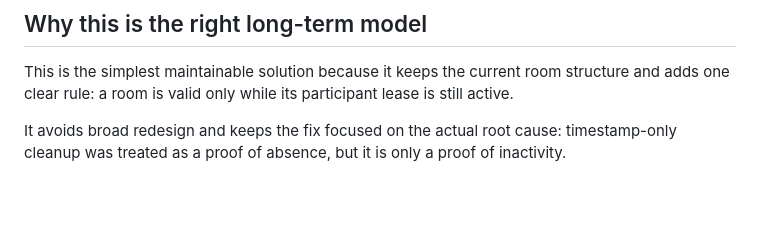
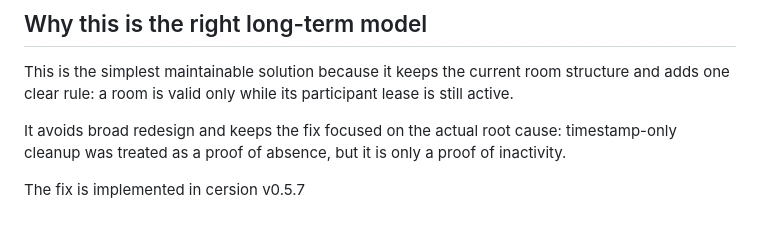
Before and after one commit to hnikolov/p2p-meeting, a Markdown page: docs/stale-room-problem.md, the part around the change. GitHub-like rendering; blank space fills up the shorter version.

```diff
--- a/docs/stale-room-problem.md
+++ b/docs/stale-room-problem.md
@@ -97,3 +97,5 @@ The fix makes these invariants true:
 This is the simplest maintainable solution because it keeps the current room structure and adds one clear rule: a room is valid only while its participant lease is still active.
 
 It avoids broad redesign and keeps the fix focused on the actual root cause: timestamp-only cleanup was treated as a proof of absence, but it is only a proof of inactivity.
+
+The fix is implemented in cersion v0.5.7
```
